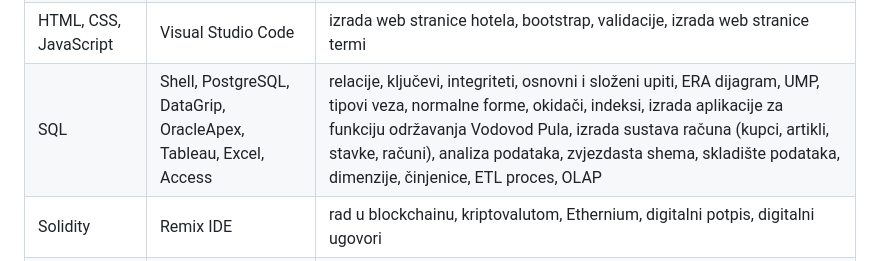
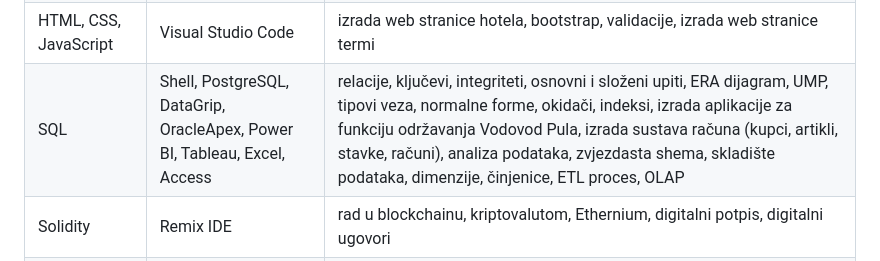
Before and after one commit to mzovic21/projekti, a Markdown page: README.md, the part around the change. GitHub-like rendering.

Commit message:
Add Power BI to SQL tools section in README
Updated SQL tools in the README to include Power BI.

```diff
--- a/README.md
+++ b/README.md
@@ -8,7 +8,7 @@ U nastavku su navedene informatičke vještine, koje uključuju različite progr
 | C++  | Dev-C++, Visual Studio Code | osnove programiranja, pokazivači, sortiranja, dinamičko alociranje, rekurzije, objektno orijentirano programiranje, funkcije, metode, klase, vezana lista, operacijski sustavi, prekidi, dretve, semafori, monitori, straničenje, signali, upravljanje jezgrama i procesima, strukture podataka, red, stog, binarno stablo, hrpa, općenito stablo, složenost koda, biblioteke, robot upravljan kontrolerom, programiranje senzora |
 | C# | .NET, Visual Studio, Unity | dijagrami aktivnosti, slijeda, ERA model, klase, Use Case dijagrami, Windows aplikacija za evidenciju zaposlenika, razvoj vlastite 2D platformer videoigre |
 | HTML, CSS, JavaScript | Visual Studio Code | izrada web stranice hotela, bootstrap, validacije, izrada web stranice termi |
-| SQL | Shell, PostgreSQL, DataGrip, OracleApex, Tableau, Excel, Access | relacije, ključevi, integriteti, osnovni i složeni upiti, ERA dijagram, UMP, tipovi veza, normalne forme, okidači, indeksi, izrada aplikacije za funkciju održavanja Vodovod Pula, izrada sustava računa (kupci, artikli, stavke, računi), analiza podataka, zvjezdasta shema, skladište podataka, dimenzije, činjenice, ETL proces, OLAP |
+| SQL | Shell, PostgreSQL, DataGrip, OracleApex, Power BI, Tableau, Excel, Access | relacije, ključevi, integriteti, osnovni i složeni upiti, ERA dijagram, UMP, tipovi veza, normalne forme, okidači, indeksi, izrada aplikacije za funkciju održavanja Vodovod Pula, izrada sustava računa (kupci, artikli, stavke, računi), analiza podataka, zvjezdasta shema, skladište podataka, dimenzije, činjenice, ETL proces, OLAP |
 | Solidity | Remix IDE | rad u blockchainu, kriptovalutom, Ethernium, digitalni potpis, digitalni ugovori |
 | | Microsoft Dynamics 365 Business Central | ERP sustav, vođenje poslovanja poduzeća, financije, nabava, skladište, prodaja |
 | | Figma | persone, korisničke priče, skice, prototip, aplikacija za autoškolu |
```
